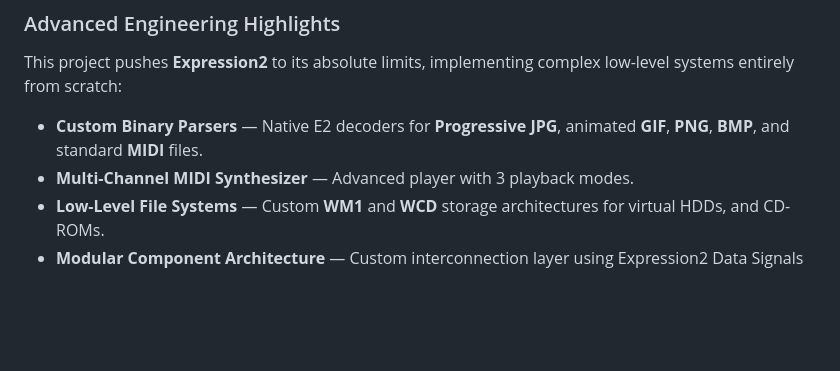
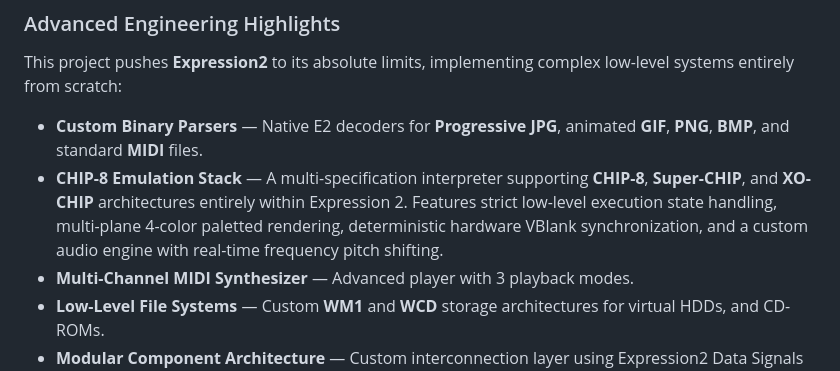
Before and after one commit to AlexALX/wiremod_e2_os, a Markdown page: README.md, the part around the change. Drawn GitHub-style; blank space fills up the shorter version.

```diff
--- a/README.md
+++ b/README.md
@@ -26,6 +26,7 @@ The addon also includes standalone image readers for BMP, JPEG, GIF and PNG, a M
 This project pushes **Expression2** to its absolute limits, implementing complex low-level systems entirely from scratch:
 
 * **Custom Binary Parsers** — Native E2 decoders for **Progressive JPG**, animated **GIF**, **PNG**, **BMP**, and standard **MIDI** files.
+* **CHIP-8 Emulation Stack** — A multi-specification interpreter supporting **CHIP-8**, **Super-CHIP**, and **XO-CHIP** architectures entirely within Expression 2. Features strict low-level execution state handling, multi-plane 4-color paletted rendering, deterministic hardware VBlank synchronization, and a custom audio engine with real-time frequency pitch shifting.
 * **Multi-Channel MIDI Synthesizer** — Advanced player with 3 playback modes.
 * **Low-Level File Systems** — Custom **WM1** and **WCD** storage architectures for virtual HDDs, and CD-ROMs.
 * **Modular Component Architecture** — Custom interconnection layer using Expression2 Data Signals to simulate motherboard slots, BIOS, and boot sequence.
```
